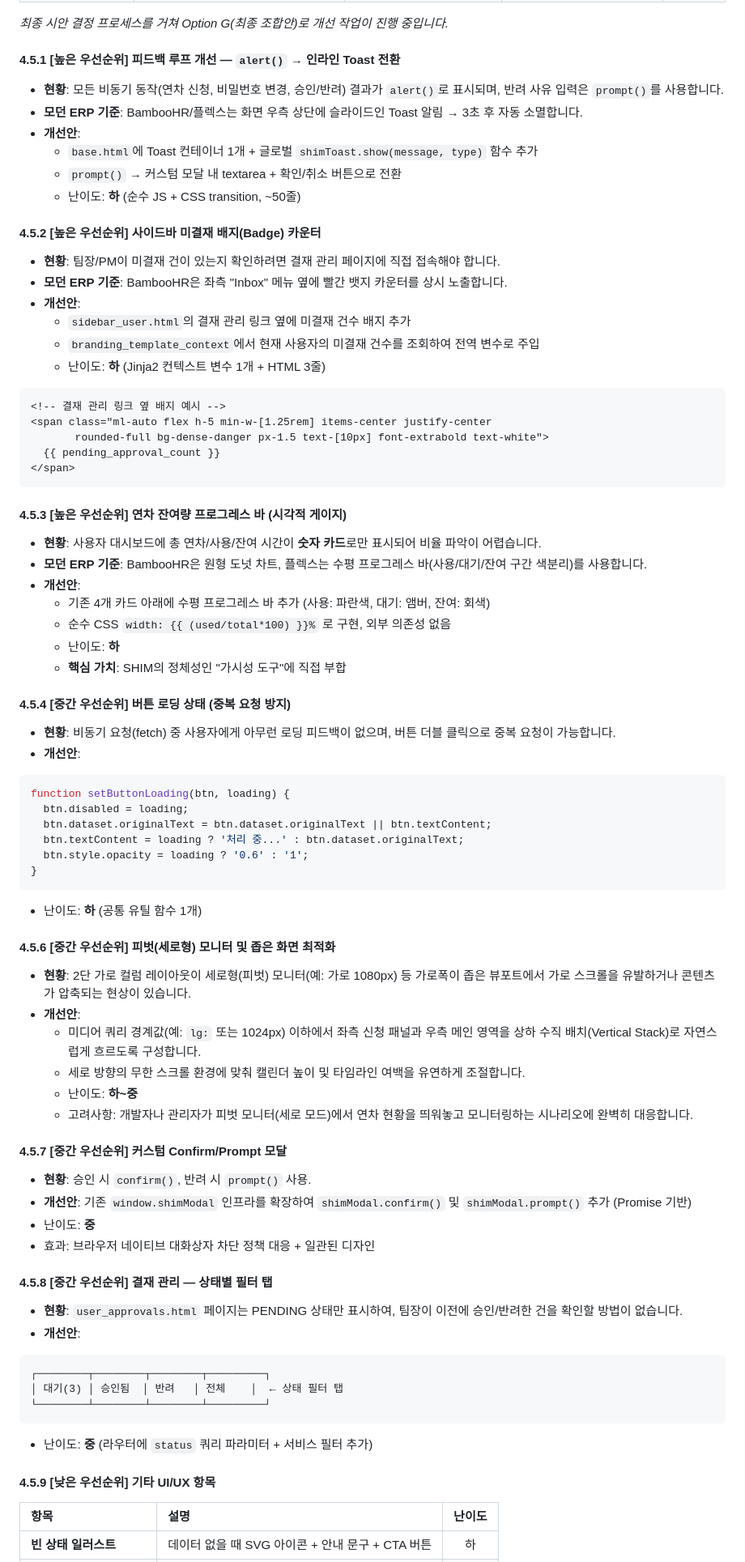
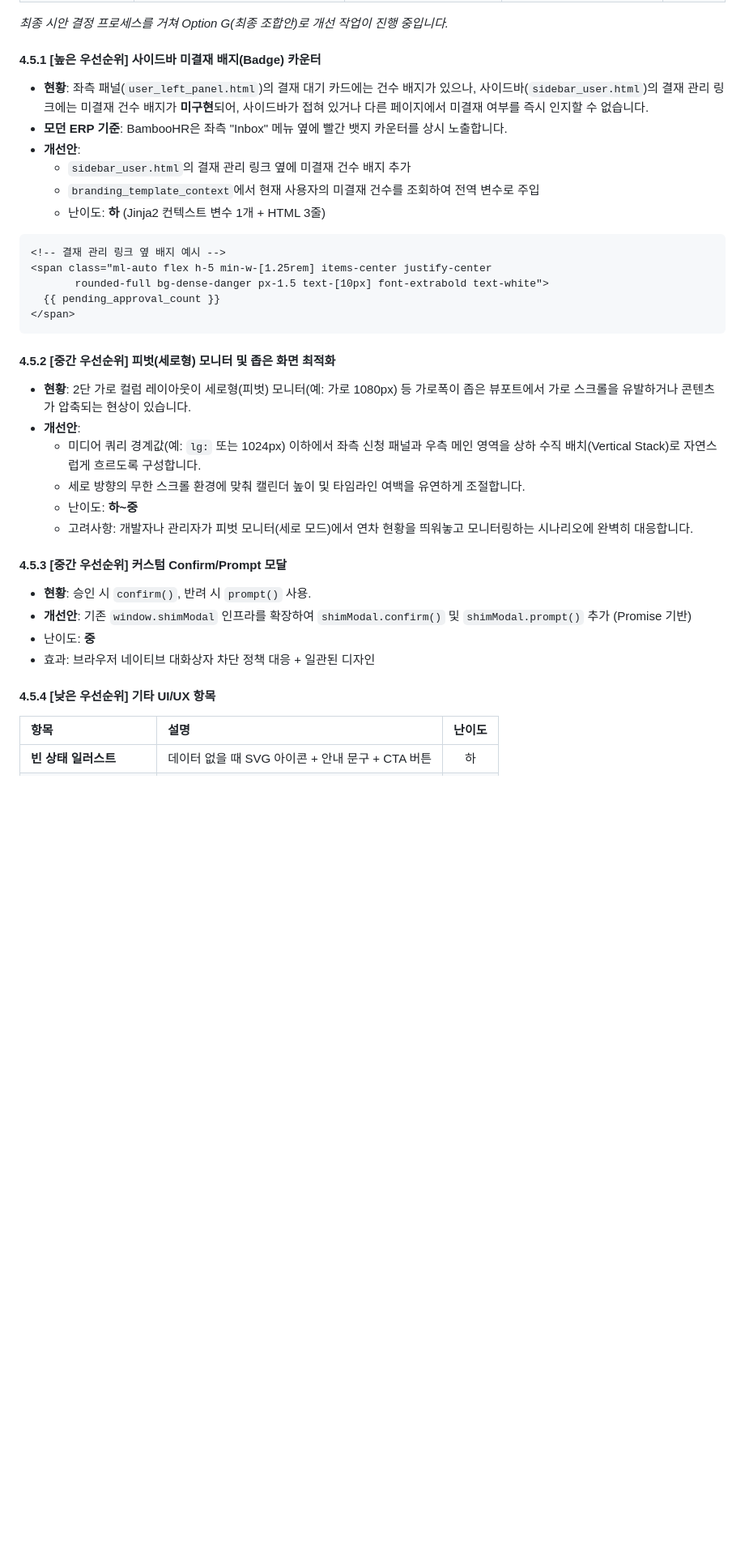
Before and after one commit to ljh3119/SHIM, a Markdown page: docs/3-1_향후_개선계획.md, the part around one of its changes. Shown at 81% size. Drawn GitHub-style; blank space fills up the shorter version.

````diff
--- a/docs/3-1_향후_개선계획.md
+++ b/docs/3-1_향후_개선계획.md
@@ -218,16 +218,8 @@ SHIM의 성공 기준은 "BambooHR만큼 기능이 많은가"가 아니라, **"
 
 *최종 시안 결정 프로세스를 거쳐 Option G(최종 조합안)로 개선 작업이 진행 중입니다.*
 
-#### 4.5.1 [높은 우선순위] 피드백 루프 개선 — `alert()` → 인라인 Toast 전환
-- **현황**: 모든 비동기 동작(연차 신청, 비밀번호 변경, 승인/반려) 결과가 `alert()`로 표시되며, 반려 사유 입력은 `prompt()`를 사용합니다.
-- **모던 ERP 기준**: BambooHR/플렉스는 화면 우측 상단에 슬라이드인 Toast 알림 → 3초 후 자동 소멸합니다.
-- **개선안**:
-  - `base.html`에 Toast 컨테이너 1개 + 글로벌 `shimToast.show(message, type)` 함수 추가
-  - `prompt()` → 커스텀 모달 내 textarea + 확인/취소 버튼으로 전환
-  - 난이도: **하** (순수 JS + CSS transition, ~50줄)
-
-#### 4.5.2 [높은 우선순위] 사이드바 미결재 배지(Badge) 카운터
-- **현황**: 팀장/PM이 미결재 건이 있는지 확인하려면 결재 관리 페이지에 직접 접속해야 합니다.
+#### 4.5.1 [높은 우선순위] 사이드바 미결재 배지(Badge) 카운터
+- **현황**: 좌측 패널(`user_left_panel.html`)의 결재 대기 카드에는 건수 배지가 있으나, 사이드바(`sidebar_user.html`)의 결재 관리 링크에는 미결재 건수 배지가 **미구현**되어, 사이드바가 접혀 있거나 다른 페이지에서 미결재 여부를 즉시 인지할 수 없습니다.
 - **모던 ERP 기준**: BambooHR은 좌측 "Inbox" 메뉴 옆에 빨간 뱃지 카운터를 상시 노출합니다.
 - **개선안**:
   - `sidebar_user.html`의 결재 관리 링크 옆에 미결재 건수 배지 추가
@@ -241,30 +233,8 @@ SHIM의 성공 기준은 "BambooHR만큼 기능이 많은가"가 아니라, **"
 </span>
 ```
 
-#### 4.5.3 [높은 우선순위] 연차 잔여량 프로그레스 바 (시각적 게이지)
-- **현황**: 사용자 대시보드에 총 연차/사용/잔여 시간이 **숫자 카드**로만 표시되어 비율 파악이 어렵습니다.
-- **모던 ERP 기준**: BambooHR은 원형 도넛 차트, 플렉스는 수평 프로그레스 바(사용/대기/잔여 구간 색분리)를 사용합니다.
-- **개선안**:
-  - 기존 4개 카드 아래에 수평 프로그레스 바 추가 (사용: 파란색, 대기: 앰버, 잔여: 회색)
-  - 순수 CSS `width: {{ (used/total*100) }}%` 로 구현, 외부 의존성 없음
-  - 난이도: **하**
-  - **핵심 가치**: SHIM의 정체성인 "가시성 도구"에 직접 부합
 
-#### 4.5.4 [중간 우선순위] 버튼 로딩 상태 (중복 요청 방지)
-- **현황**: 비동기 요청(fetch) 중 사용자에게 아무런 로딩 피드백이 없으며, 버튼 더블 클릭으로 중복 요청이 가능합니다.
-- **개선안**:
-```javascript
-function setButtonLoading(btn, loading) {
-  btn.disabled = loading;
-  btn.dataset.originalText = btn.dataset.originalText || btn.textContent;
-  btn.textContent = loading ? '처리 중...' : btn.dataset.originalText;
-  btn.style.opacity = loading ? '0.6' : '1';
-}
-```
-- 난이도: **하** (공통 유틸 함수 1개)
-
-
-#### 4.5.6 [중간 우선순위] 피벗(세로형) 모니터 및 좁은 화면 최적화
+#### 4.5.2 [중간 우선순위] 피벗(세로형) 모니터 및 좁은 화면 최적화
 - **현황**: 2단 가로 컬럼 레이아웃이 세로형(피벗) 모니터(예: 가로 1080px) 등 가로폭이 좁은 뷰포트에서 가로 스크롤을 유발하거나 콘텐츠가 압축되는 현상이 있습니다.
 - **개선안**:
   - 미디어 쿼리 경계값(예: `lg:` 또는 1024px) 이하에서 좌측 신청 패널과 우측 메인 영역을 상하 수직 배치(Vertical Stack)로 자연스럽게 흐르도록 구성합니다.
@@ -272,23 +242,13 @@ function setButtonLoading(btn, loading) {
   - 난이도: **하~중**
   - 고려사항: 개발자나 관리자가 피벗 모니터(세로 모드)에서 연차 현황을 띄워놓고 모니터링하는 시나리오에 완벽히 대응합니다.
 
-#### 4.5.7 [중간 우선순위] 커스텀 Confirm/Prompt 모달
+#### 4.5.3 [중간 우선순위] 커스텀 Confirm/Prompt 모달
 - **현황**: 승인 시 `confirm()`, 반려 시 `prompt()` 사용.
 - **개선안**: 기존 `window.shimModal` 인프라를 확장하여 `shimModal.confirm()` 및 `shimModal.prompt()` 추가 (Promise 기반)
 - 난이도: **중**
 - 효과: 브라우저 네이티브 대화상자 차단 정책 대응 + 일관된 디자인
 
-#### 4.5.8 [중간 우선순위] 결재 관리 — 상태별 필터 탭
-- **현황**: `user_approvals.html` 페이지는 PENDING 상태만 표시하여, 팀장이 이전에 승인/반려한 건을 확인할 방법이 없습니다.
-- **개선안**:
-```
-┌────────┬────────┬────────┬─────────┐
-│ 대기(3) │ 승인됨  │ 반려   │ 전체    │  ← 상태 필터 탭
-└────────┴────────┴────────┴─────────┘
-```
-- 난이도: **중** (라우터에 `status` 쿼리 파라미터 + 서비스 필터 추가)
-
-#### 4.5.9 [낮은 우선순위] 기타 UI/UX 항목
+#### 4.5.4 [낮은 우선순위] 기타 UI/UX 항목
 | 항목 | 설명 | 난이도 |
 |:---|:---|:---:|
 | **빈 상태 일러스트** | 데이터 없을 때 SVG 아이콘 + 안내 문구 + CTA 버튼 | 하 |
````
Also changed, not shown: other parts of docs/3-1_향후_개선계획.md (+35 -29 lines), design/ui-mockup/ui_ux_gap_analysis.md (added, +223 -0 lines).
